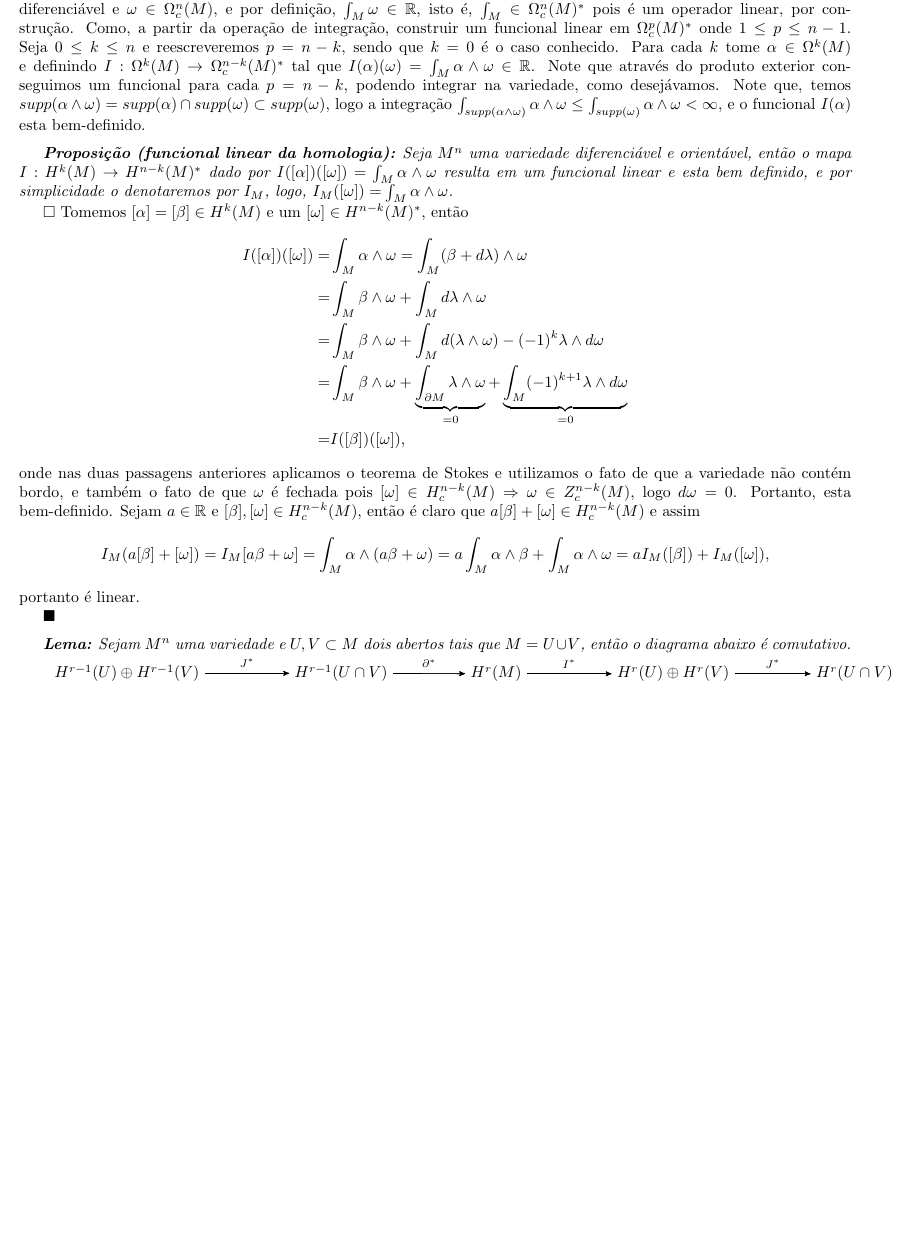
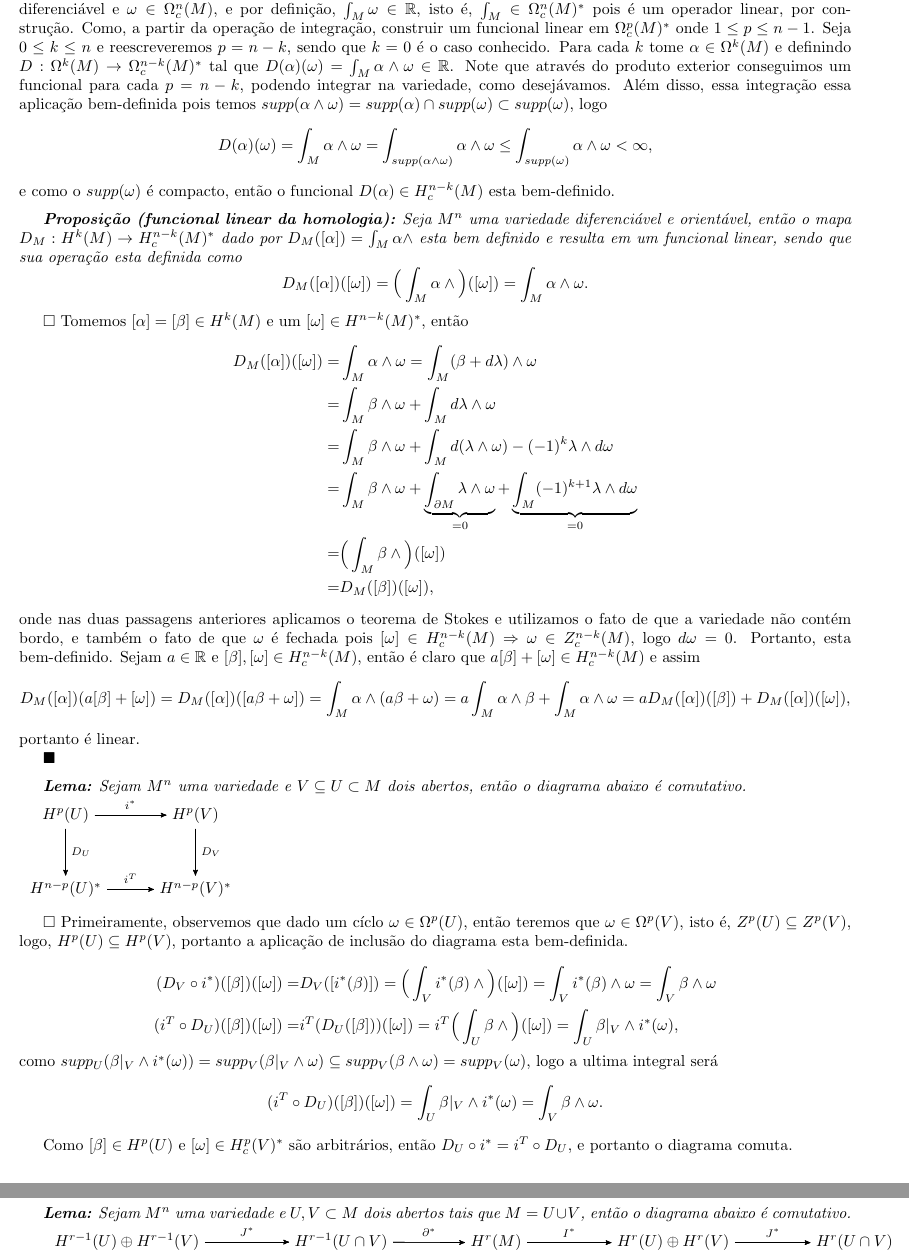
Before and after one commit to viniciusfernandes/posmat, a LaTeX document (cohomologia/cohomologia_algumas_demonstracoes.tex): part of page 14 of 14 before the commit and two parts of pages 14 and 15 of 15 after it, the two joined at a grey line, cut so that both start at the same text, the shorter picture padded with empty space. Compiled offline with pdfLaTeX.

Commit message:
Retomando a demonstracao da dualidade de poincare

```diff
--- a/cohomologia/cohomologia_algumas_demonstracoes.tex
+++ b/cohomologia/cohomologia_algumas_demonstracoes.tex
@@ -812,15 +812,21 @@ execute at end node=$]
 
 	\section{Dualidade de Poincaré}
 
-	Quando trabalhamos com integração em variedades não-compactas operacionamos sobre formas com suporte compacto, caso as variedades sejam compactas, então esse caso cobre o anterior. Assim, tomemos $M^{n}$ uma variedade diferenciável e $\omega \in \Omega_{c}^{n}(M)$, e por definição, $\int_{M}\omega \in \mathbb{R}$, isto é, $\int_{M} \in \Omega_{c}^{n}(M)^{*}$ pois é um operador linear, por construção. Como, a partir da operação de integração, construir um funcional linear em $\Omega_{c}^{p}(M)^{*}$ onde $1 \leq p \leq n-1$. Seja $0\leq k \leq n$ e reescreveremos $p = n-k$, sendo que $k=0$ é o caso conhecido. Para cada $k$ tome $\alpha \in \Omega^{k}(M)$ e definindo $I : \Omega^{k}(M) \to \Omega_{c}^{n-k}(M)^{*}$ tal que $I(\alpha)(\omega) = \int_{M}\alpha \wedge \omega \in \mathbb{R}$. Note que através do produto exterior conseguimos um funcional para cada $p = n-k$, podendo integrar na variedade, como desejávamos. Note que, temos $supp(\alpha\wedge \omega) = supp(\alpha) \cap supp(\omega) \subset supp(\omega)$, logo a integração $\int_{supp(\alpha \wedge \omega  )}\alpha \wedge \omega  \leq \int_{supp(\omega)}\alpha \wedge \omega < \infty $, e o funcional $I(\alpha)$ esta bem-definido.
+	Quando trabalhamos com integração em variedades não-compactas operacionamos sobre formas com suporte compacto, caso as variedades sejam compactas, então esse caso cobre o anterior. Assim, tomemos $M^{n}$ uma variedade diferenciável e $\omega \in \Omega_{c}^{n}(M)$, e por definição, $\int_{M}\omega \in \mathbb{R}$, isto é, $\int_{M} \in \Omega_{c}^{n}(M)^{*}$ pois é um operador linear, por construção. Como, a partir da operação de integração, construir um funcional linear em $\Omega_{c}^{p}(M)^{*}$ onde $1 \leq p \leq n-1$. Seja $0\leq k \leq n$ e reescreveremos $p = n-k$, sendo que $k=0$ é o caso conhecido. Para cada $k$ tome $\alpha \in \Omega^{k}(M)$ e definindo $D : \Omega^{k}(M) \to \Omega_{c}^{n-k}(M)^{*}$ tal que $D(\alpha)(\omega) = \int_{M}\alpha \wedge \omega \in \mathbb{R}$. Note que através do produto exterior conseguimos um funcional para cada $p = n-k$, podendo integrar na variedade, como desejávamos. Além disso, essa integração essa aplicação bem-definida pois temos $supp(\alpha\wedge \omega) = supp(\alpha) \cap supp(\omega) \subset supp(\omega)$, logo
+	$$
+	D(\alpha)(\omega) = \int_{M}\alpha \wedge \omega  = \int_{supp(\alpha \wedge \omega  )}\alpha \wedge \omega  \leq \int_{supp(\omega)}\alpha \wedge \omega < \infty,$$
+	e como o $supp(\omega)$ é compacto, então o funcional $D(\alpha) \in H^{n-k}_{c}(M)$ esta bem-definido.
 
 	\vspace{2mm}
-	\textit{\textbf{Proposição (funcional linear da homologia):} Seja $M^{n}$ uma variedade diferenciável e orientável, então o mapa $I: H^{k}(M) \to H^{n-k}(M)^{*}$ dado por $I([\alpha])([\omega]) = \int_{M} \alpha \wedge \omega$ resulta em um funcional linear e esta bem definido, e por simplicidade o denotaremos por $I_{M}$, logo, $I_{M}([\omega]) = \int_{M} \alpha \wedge \omega$.}
+	\textit{\textbf{Proposição (funcional linear da homologia):} Seja $M^{n}$ uma variedade diferenciável e orientável, então o mapa $D_{M}: H^{k}(M) \to H^{n-k}_{c}(M)^{*}$ dado por $D_{M}([\alpha]) = \int_{M} \alpha \wedge$ esta bem definido e resulta em um funcional linear, sendo que sua operação esta definida como}
+	$$
+	D_{M}([\alpha])([\omega]) = \Big( \int_{M} \alpha \wedge \Big)([\omega]) = \int_{M} \alpha \wedge \omega.
+	$$
 
 	$\square$ Tomemos $[\alpha] = [\beta] \in H^{k}(M)$ e um $[\omega] \in H^{n-k}(M)^{*}$, então
 	$$
 	\begin{aligned}
-	I([\alpha])([\omega]) =& \int_{M} \alpha \wedge \omega = \int_{M} (\beta + d\lambda)\wedge \omega
+	D_{M}([\alpha])([\omega]) =& \int_{M} \alpha \wedge \omega = \int_{M} (\beta + d\lambda)\wedge \omega
 	\\
 	=& \int_{M} \beta \wedge \omega + \int_{M}d\lambda \wedge \omega
 	\\
@@ -828,14 +834,62 @@ execute at end node=$]
 	\\
 	=&\int_{M} \beta \wedge \omega + \underbrace{ \int_{\partial M}\lambda \wedge \omega }_{=0} + \underbrace{ \int_{M} (-1)^{k+1}\lambda \wedge d\omega }_{=0}
 	\\
-	=& I([\beta])([\omega]),
+	=& \Big( \int_{M} \beta \wedge \Big)([\omega])
+	\\
+	=& D_{M}([\beta])([\omega]),
 	\end{aligned}
 	$$
 	onde nas duas passagens anteriores aplicamos o teorema de Stokes e utilizamos o fato de que a variedade não contém bordo, e também o fato de que $\omega$ é fechada pois $[\omega] \in H^{n-k}_{c}(M) \Rightarrow \omega \in Z^{n-k}_{c}(M)$, logo $d\omega=0$. Portanto, esta bem-definido. Sejam $a \in \mathbb{R}$ e $[\beta], [\omega] \in  H^{n-k}_{c}(M)$, então é claro que $a[\beta]+[\omega] \in  H^{n-k}_{c}(M)$ e assim
 	$$
-	I_{M}(a[\beta]+[\omega] ) = I_{M}[a\beta+\omega] = \int_{M}\alpha \wedge (a\beta+\omega) = a\int_{M}\alpha \wedge \beta + \int_{M}\alpha \wedge \omega = aI_{M}([\beta]) + I_{M}([\omega] ),
+	D_{M}([\alpha])(a[\beta]+[\omega] ) = D_{M}([\alpha])([a\beta+\omega]) = \int_{M}\alpha \wedge (a\beta+\omega) = a\int_{M}\alpha \wedge \beta + \int_{M}\alpha \wedge \omega = aD_{M}([\alpha])([\beta]) + D_{M}([\alpha])([\omega] ),
 	$$
 	portanto é linear.
+
+	$\blacksquare$
+
+	\vspace{2mm}
+	\textit{\textbf{Lema:} Sejam $M^{n}$ uma variedade e  $V \subseteq U \subset M$ dois abertos, então o diagrama abaixo é comutativo.}
+	\\
+	\begin{tikzpicture}
+	\matrix (m) [matrix of math nodes, row sep=3em, column sep=3em]
+	{
+		H^{p}(U) & H^{p}(V)
+		\\
+		H^{n - p}(U)^{*} & H^{n - p}(V)^{*}
+		\\
+	};
+	{ [start chain]
+		\chainin (m-1-1);
+		{ [start branch=A] \chainin (m-2-1)
+			[join={node[right,labeled] {D_{U}}}];
+		}
+		\chainin (m-1-2) [join={node[above,labeled] {i^{*}} }];
+		{ [start branch=A] \chainin (m-2-2)
+			[join={node[right,labeled] {D_{V}}}];
+		}
+	}
+	{ [start chain]
+		\chainin (m-2-1);
+		\chainin (m-2-2) [join={node[above,labeled] {i^{T}}}];
+	}
+	\end{tikzpicture}
+
+	$\square$ Primeiramente, observemos que dado um cíclo $\omega \in \Omega^{p}(U)$, então teremos que $\omega \in \Omega^{p}(V)$, isto é, $Z^{p}(U) \subseteq Z^{p}(V)$, logo, $H^{p}(U) \subseteq H^{p}(V)$, portanto a aplicação de inclusão do diagrama esta bem-definida.
+
+	$$
+	\begin{aligned}
+	(D_{V}\circ i^{*} )([\beta])([\omega])
+	=& D_{V} ([i^{*}(\beta)]) = \Big( \int_{V} i^{*}(\beta) \wedge \Big)([\omega]) = \int_{V} i^{*}(\beta) \wedge \omega = \int_{V} \beta \wedge \omega
+	\\
+	(i^{T} \circ D_{U})([\beta])([\omega]) =& i^{T}(D_{U}([\beta]))([\omega]) = i^{T}\Big( \int_{U} \beta \wedge \Big)([\omega]) = \int_{U} \beta|_{V} \wedge i^{*}(\omega),
+	\end{aligned}
+	$$
+	como $supp_{U}(\beta|_{V} \wedge i^{*}(\omega)) = supp_{V}(\beta|_{V} \wedge \omega) \subseteq  supp_{V}(\beta \wedge \omega) = supp_{V}(\omega)$, logo a ultima integral será
+	$$
+	(i^{T} \circ D_{U})([\beta])([\omega]) =\int_{U} \beta|_{V} \wedge i^{*}(\omega) = \int_{V} \beta \wedge \omega.
+	$$
+
+	Como $[\beta] \in H^{p}(U)$ e $[\omega] \in H^{p}_{c}(V)^{*}$ são arbitrários, então $D_{U}\circ i^{*}  = i^{T} \circ D_{U}$, e portanto o diagrama comuta.
 
 	$\blacksquare$
 
```
Also changed, not shown: cohomologia/cohomologia_algumas_demonstracoes.tex (44 more changed lines).
